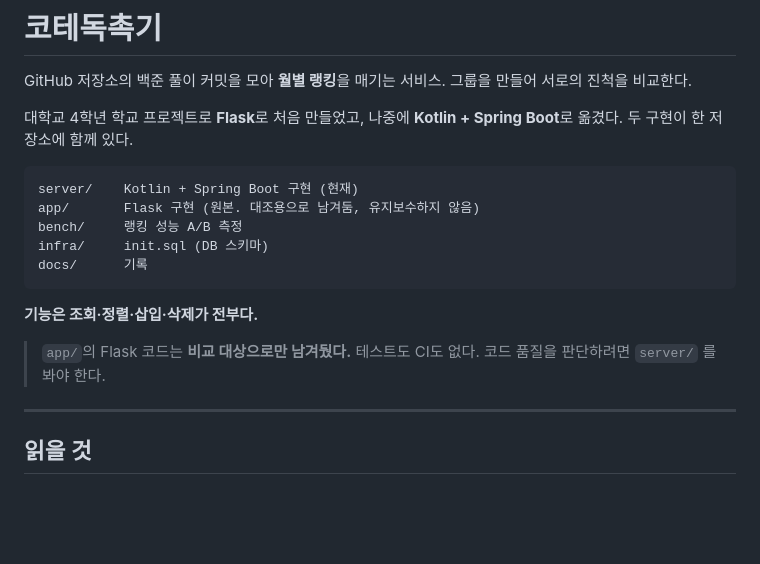
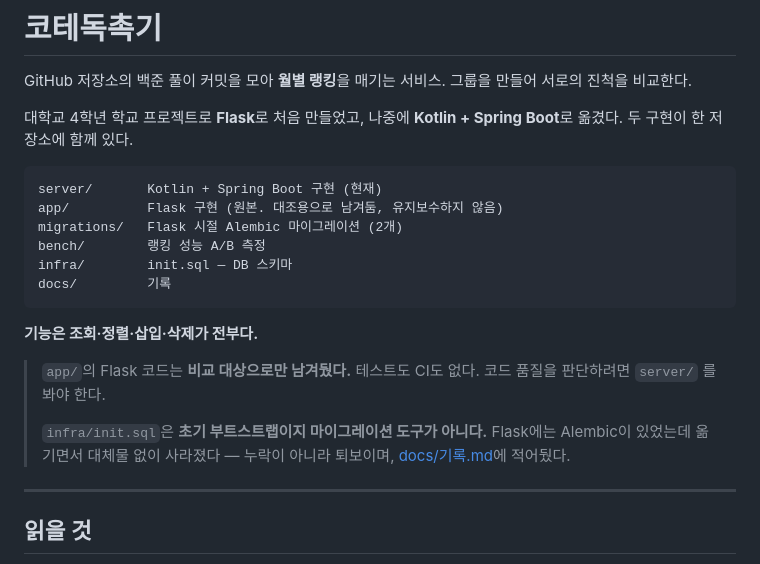
Before and after one commit to Layla7120/code_test_reminder_server, a Markdown page: README.md, the part around the change. GitHub-like rendering; blank space fills up the shorter version.

````diff
--- a/README.md
+++ b/README.md
@@ -7,17 +7,22 @@ GitHub 저장소의 백준 풀이 커밋을 모아 **월별 랭킹**을 매기
 두 구현이 한 저장소에 함께 있다.
 
 ```
-server/    Kotlin + Spring Boot 구현 (현재)
-app/       Flask 구현 (원본. 대조용으로 남겨둠, 유지보수하지 않음)
-bench/     랭킹 성능 A/B 측정
-infra/     init.sql (DB 스키마)
-docs/      기록
+server/       Kotlin + Spring Boot 구현 (현재)
+app/          Flask 구현 (원본. 대조용으로 남겨둠, 유지보수하지 않음)
+migrations/   Flask 시절 Alembic 마이그레이션 (2개)
+bench/        랭킹 성능 A/B 측정
+infra/        init.sql — DB 스키마
+docs/         기록
 ```
 
 **기능은 조회·정렬·삽입·삭제가 전부다.**
 
 > `app/`의 Flask 코드는 **비교 대상으로만 남겨뒀다.** 테스트도 CI도 없다.
 > 코드 품질을 판단하려면 `server/` 를 봐야 한다.
+>
+> `infra/init.sql`은 **초기 부트스트랩이지 마이그레이션 도구가 아니다.**
+> Flask에는 Alembic이 있었는데 옮기면서 대체물 없이 사라졌다 —
+> 누락이 아니라 퇴보이며, [docs/기록.md](docs/기록.md)에 적어뒀다.
 
 ---
 
````
Also changed, not shown: docs/기록.md (+45 -2 lines).
